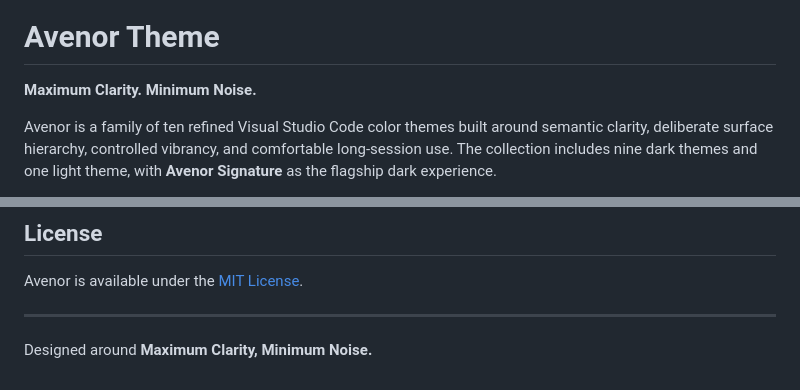
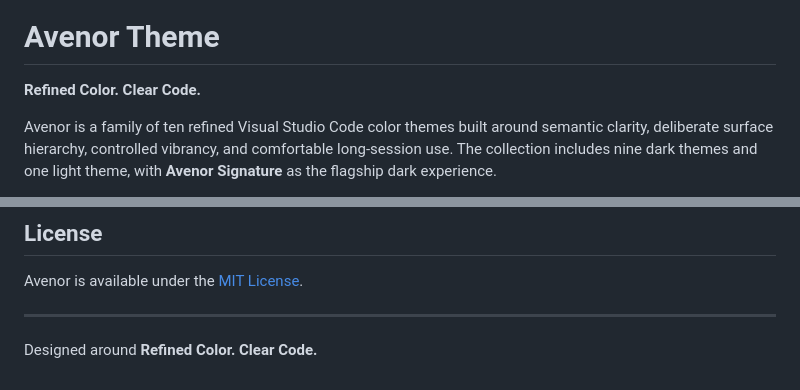
Before and after one commit to mdmeraj-dev/avenor, a Markdown page: README.md, 2 parts joined by grey strips. GitHub-like rendering.

Commit message:
docs: update Avenor tagline

```diff
--- a/README.md
+++ b/README.md
@@ -4,7 +4,7 @@
 
 # Avenor Theme
 
-**Maximum Clarity. Minimum Noise.**
+**Refined Color. Clear Code.**
 
 Avenor is a family of ten refined Visual Studio Code color themes built around semantic clarity, deliberate surface hierarchy, controlled vibrancy, and comfortable long-session use. The collection includes nine dark themes and one light theme, with **Avenor Signature** as the flagship dark experience.
 
@@ -157,4 +157,4 @@ Avenor is available under the [MIT License](LICENSE).
 
 ---
 
-Designed around **Maximum Clarity, Minimum Noise.**
+Designed around **Refined Color. Clear Code.**
```
